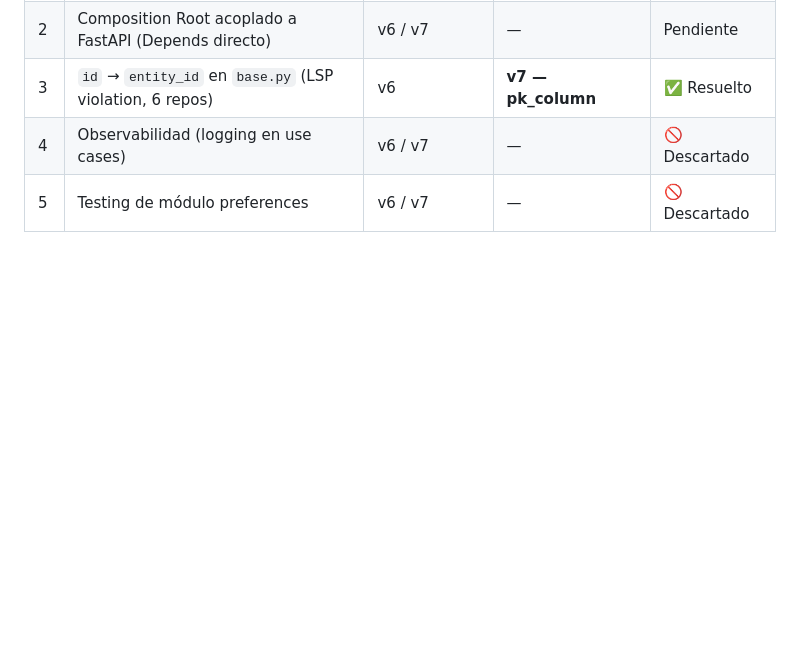
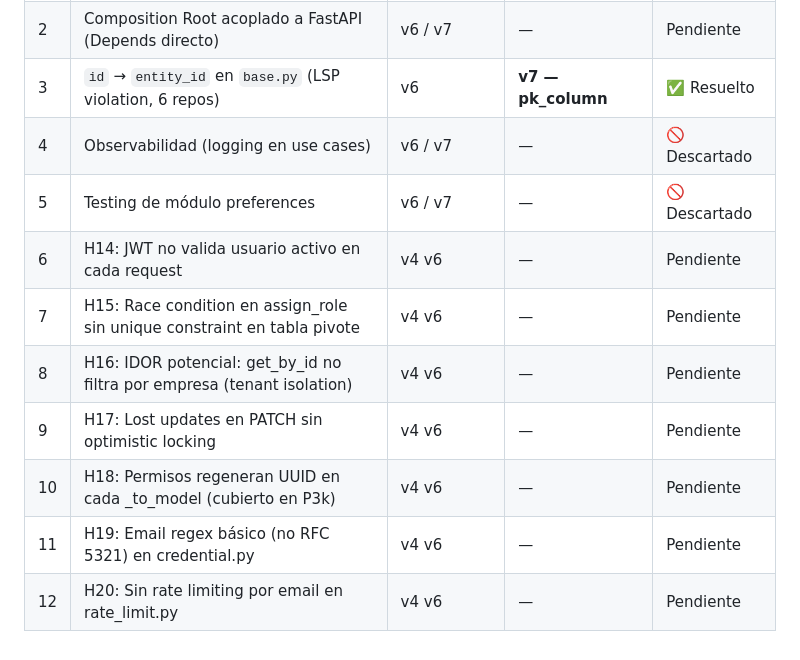
Before and after one commit to GEMA-app/GEMA-backend, a Markdown page: AGENTS.md, the part around the change. Drawn GitHub-style; blank space fills up the shorter version.

Commit message:
docs(agents): registra hallazgos en AGENTS.md para sprints futuros. Incluye: JWT no valida usuario activo, race condition en assign_role sin unique constraint, IDOR potencial en get_by_id, lost updates sin optimistic locking, UUID regenerados en permisos, email regex básico, rate limiting por email.

```diff
--- a/AGENTS.md
+++ b/AGENTS.md
@@ -407,3 +407,10 @@ Cada entrada indica en qué plan se resolvió (si aplica).
 | 3 | `id` → `entity_id` en `base.py` (LSP violation, 6 repos) | v6 | **v7 — pk_column** | ✅ Resuelto |
 | 4 | Observabilidad (logging en use cases) | v6 / v7 | — | 🚫 Descartado |
 | 5 | Testing de módulo preferences | v6 / v7 | — | 🚫 Descartado |
+| 6 | H14: JWT no valida usuario activo en cada request | v4 v6 | — | Pendiente |
+| 7 | H15: Race condition en assign_role sin unique constraint en tabla pivote | v4 v6 | — | Pendiente |
+| 8 | H16: IDOR potencial: get_by_id no filtra por empresa (tenant isolation) | v4 v6 | — | Pendiente |
+| 9 | H17: Lost updates en PATCH sin optimistic locking | v4 v6 | — | Pendiente |
+| 10 | H18: Permisos regeneran UUID en cada _to_model (cubierto en P3k) | v4 v6 | — | Pendiente |
+| 11 | H19: Email regex básico (no RFC 5321) en credential.py | v4 v6 | — | Pendiente |
+| 12 | H20: Sin rate limiting por email en rate_limit.py | v4 v6 | — | Pendiente |
```
